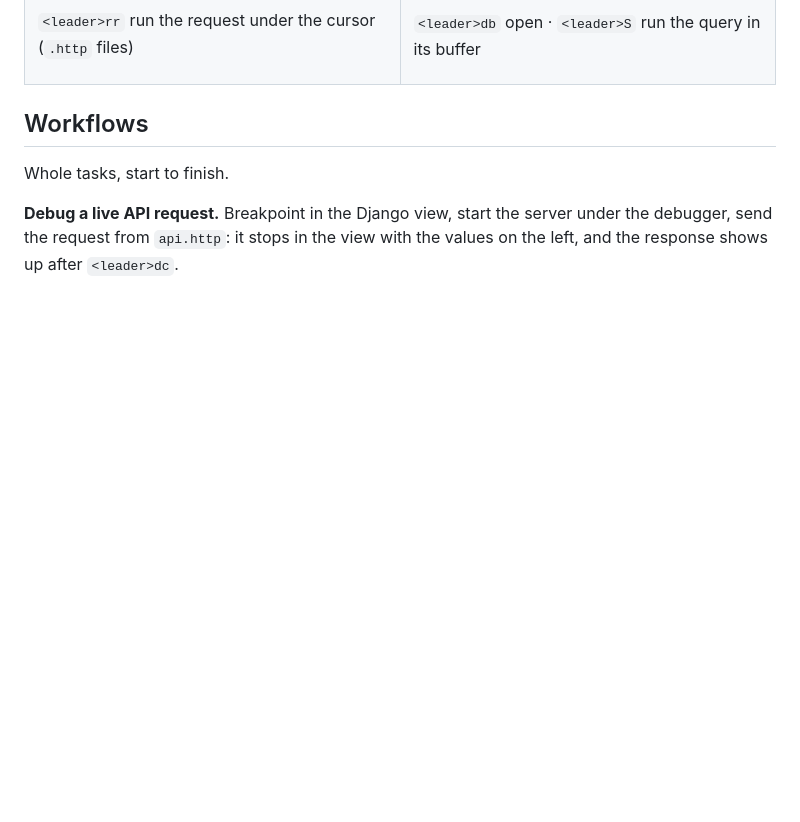
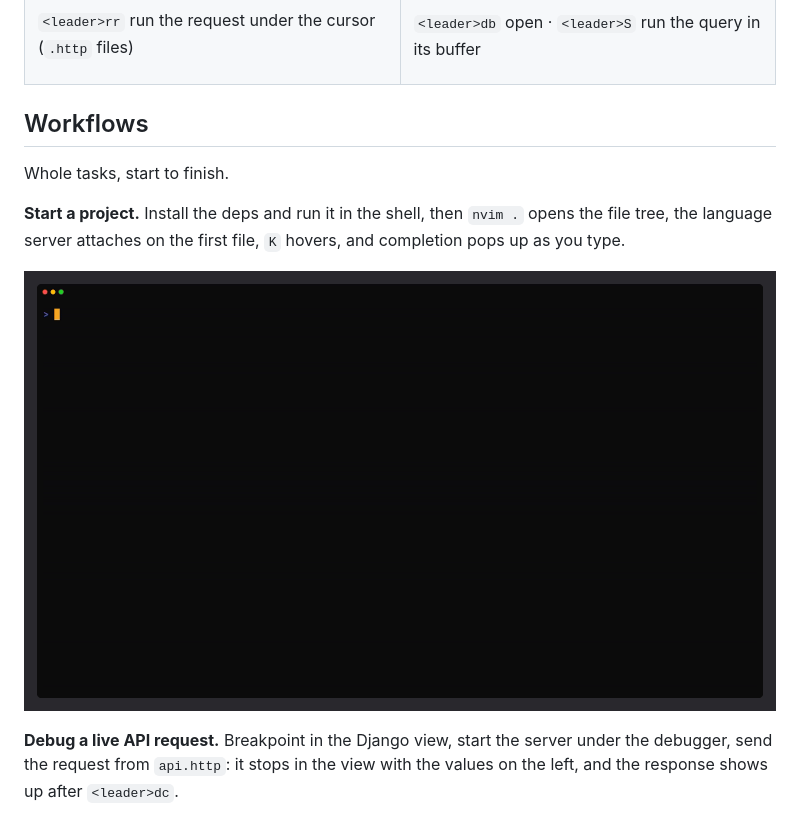
Before and after one commit to iklobato/iklobato-nvim-config-python, a Markdown page: README.md, the part around one of its changes. Rendered like a GitHub page; pictures changed too: docs/demos/workflows/30-start-project.gif (added); blank space fills up the shorter version.

```diff
--- a/README.md
+++ b/README.md
@@ -235,6 +235,12 @@ Leader is <kbd>Space</kbd>. Press <kbd>Space</kbd>, the group letter, then the a
 
 Whole tasks, start to finish.
 
+**Start a project.** Install the deps and run it in the shell, then `nvim .`
+opens the file tree, the language server attaches on the first file, `K` hovers,
+and completion pops up as you type.
+
+![open a project: install deps, first run, then the LSP attaches with hover and completion](docs/demos/workflows/30-start-project.gif)
+
 **Debug a live API request.** Breakpoint in the Django view, start the server
 under the debugger, send the request from `api.http`: it stops in the view with
 the values on the left, and the response shows up after `<leader>dc`.
```
Also changed, not shown: other parts of README.md (+12 -0 lines), docs/demos/workflows/35-fullstack-http-db.gif (added), 4 other files.
